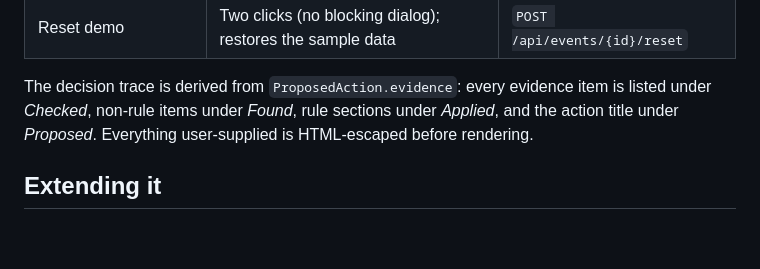
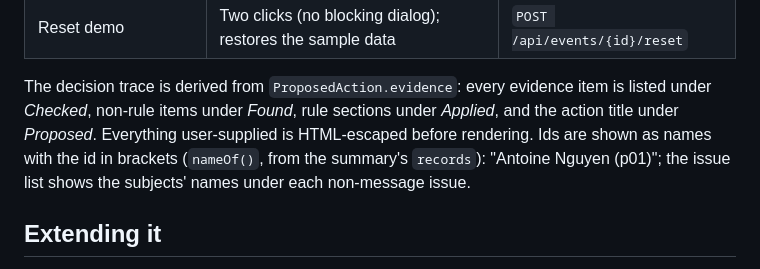
Before and after one commit to TieuDaoChanNhan/bureau-agent, a Markdown page: web/README.md, the part around the change. GitHub-like rendering; blank space fills up the shorter version.

Commit message:
T23: show participant, group and payment names instead of ids (#53)
Co-authored-by: Claude Opus 5.5 <noreply@anthropic.com>

```diff
--- a/web/README.md
+++ b/web/README.md
@@ -30,7 +30,9 @@ uvicorn api.main:app --reload     # then open http://127.0.0.1:8000
 
 The decision trace is derived from `ProposedAction.evidence`: every evidence item is listed
 under *Checked*, non-rule items under *Found*, rule sections under *Applied*, and the action
-title under *Proposed*. Everything user-supplied is HTML-escaped before rendering.
+title under *Proposed*. Everything user-supplied is HTML-escaped before rendering. Ids are shown as names with the id
+in brackets (`nameOf()`, from the summary's `records`): "Antoine Nguyen (p01)"; the issue list
+shows the subjects' names under each non-message issue.
 
 ## Extending it
 - **Trip view:** `planDetail()` renders the `no_logistics_plan` issue; the planner response shape is documented in `api/README.md` (Planning a trip).
```
Also changed, not shown: api/README.md (+2 -1 lines), docs/screenshots/t23-names.jpg (added), 3 other files.
